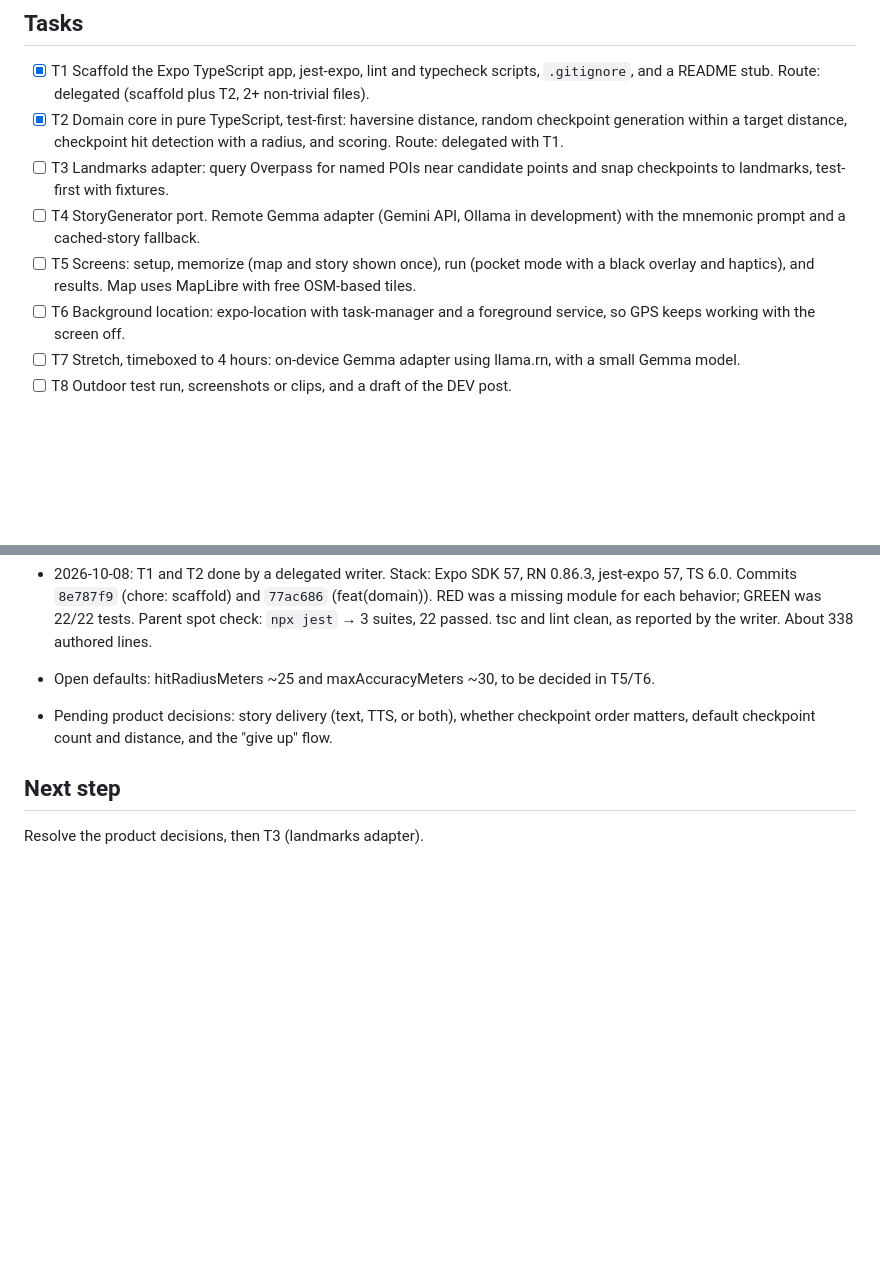
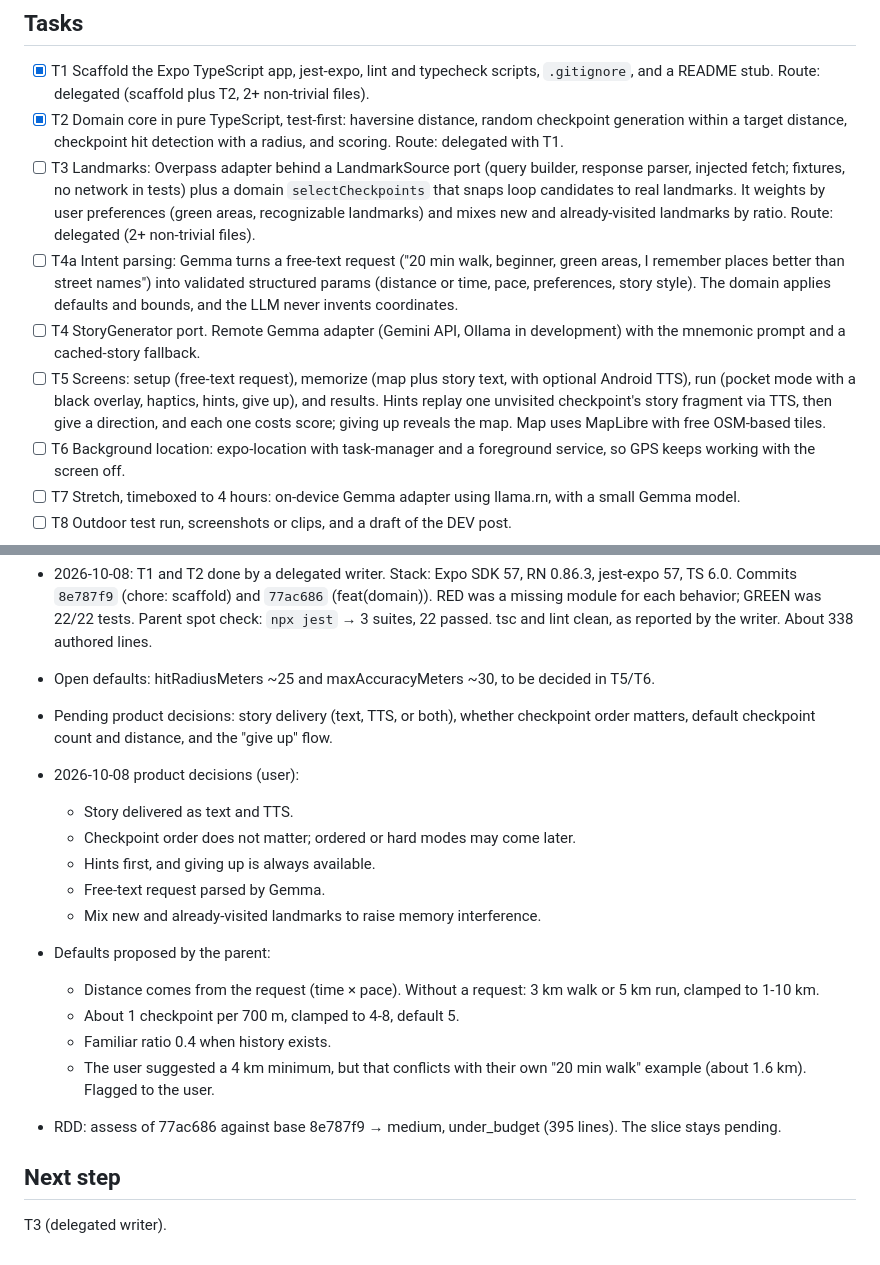
Before and after one commit to teofurlan/loci, a Markdown page: odd/tasks/memory-route.md, 2 parts joined by grey strips. Drawn GitHub-style; blank space fills up the shorter version.

Commit message:
docs: record product decisions for memory-route

```diff
--- a/odd/tasks/memory-route.md
+++ b/odd/tasks/memory-route.md
@@ -29,9 +29,10 @@ Build an Android app for the DEV "Touch Grass" challenge (deadline 2026-10-11 23
 ## Tasks
 - [x] T1 Scaffold the Expo TypeScript app, jest-expo, lint and typecheck scripts, `.gitignore`, and a README stub. Route: delegated (scaffold plus T2, 2+ non-trivial files).
 - [x] T2 Domain core in pure TypeScript, test-first: haversine distance, random checkpoint generation within a target distance, checkpoint hit detection with a radius, and scoring. Route: delegated with T1.
-- [ ] T3 Landmarks adapter: query Overpass for named POIs near candidate points and snap checkpoints to landmarks, test-first with fixtures.
+- [ ] T3 Landmarks: Overpass adapter behind a LandmarkSource port (query builder, response parser, injected fetch; fixtures, no network in tests) plus a domain `selectCheckpoints` that snaps loop candidates to real landmarks. It weights by user preferences (green areas, recognizable landmarks) and mixes new and already-visited landmarks by ratio. Route: delegated (2+ non-trivial files).
+- [ ] T4a Intent parsing: Gemma turns a free-text request ("20 min walk, beginner, green areas, I remember places better than street names") into validated structured params (distance or time, pace, preferences, story style). The domain applies defaults and bounds, and the LLM never invents coordinates.
 - [ ] T4 StoryGenerator port. Remote Gemma adapter (Gemini API, Ollama in development) with the mnemonic prompt and a cached-story fallback.
-- [ ] T5 Screens: setup, memorize (map and story shown once), run (pocket mode with a black overlay and haptics), and results. Map uses MapLibre with free OSM-based tiles.
+- [ ] T5 Screens: setup (free-text request), memorize (map plus story text, with optional Android TTS), run (pocket mode with a black overlay, haptics, hints, give up), and results. Hints replay one unvisited checkpoint's story fragment via TTS, then give a direction, and each one costs score; giving up reveals the map. Map uses MapLibre with free OSM-based tiles.
 - [ ] T6 Background location: expo-location with task-manager and a foreground service, so GPS keeps working with the screen off.
 - [ ] T7 Stretch, timeboxed to 4 hours: on-device Gemma adapter using llama.rn, with a small Gemma model.
 - [ ] T8 Outdoor test run, screenshots or clips, and a draft of the DEV post.
@@ -53,5 +54,18 @@ Build an Android app for the DEV "Touch Grass" challenge (deadline 2026-10-11 23
 - Open defaults: hitRadiusMeters ~25 and maxAccuracyMeters ~30, to be decided in T5/T6.
 - Pending product decisions: story delivery (text, TTS, or both), whether checkpoint order matters, default checkpoint count and distance, and the "give up" flow.
 
+- 2026-10-08 product decisions (user):
+  - Story delivered as text and TTS.
+  - Checkpoint order does not matter; ordered or hard modes may come later.
+  - Hints first, and giving up is always available.
+  - Free-text request parsed by Gemma.
+  - Mix new and already-visited landmarks to raise memory interference.
+- Defaults proposed by the parent:
+  - Distance comes from the request (time × pace). Without a request: 3 km walk or 5 km run, clamped to 1-10 km.
+  - About 1 checkpoint per 700 m, clamped to 4-8, default 5.
+  - Familiar ratio 0.4 when history exists.
+  - The user suggested a 4 km minimum, but that conflicts with their own "20 min walk" example (about 1.6 km). Flagged to the user.
+- RDD: assess of 77ac686 against base 8e787f9 → medium, under_budget (395 lines). The slice stays pending.
+
 ## Next step
-Resolve the product decisions, then T3 (landmarks adapter).
+T3 (delegated writer).
```
